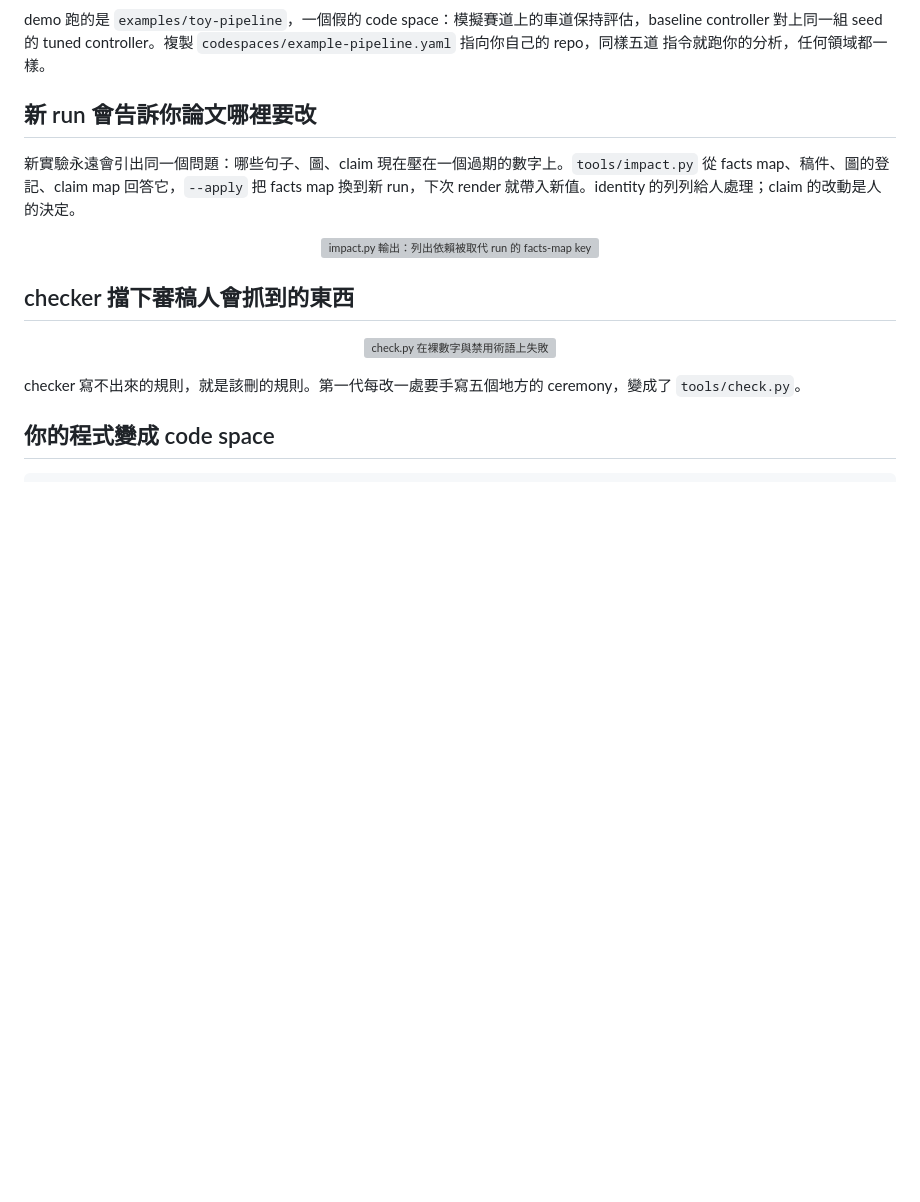
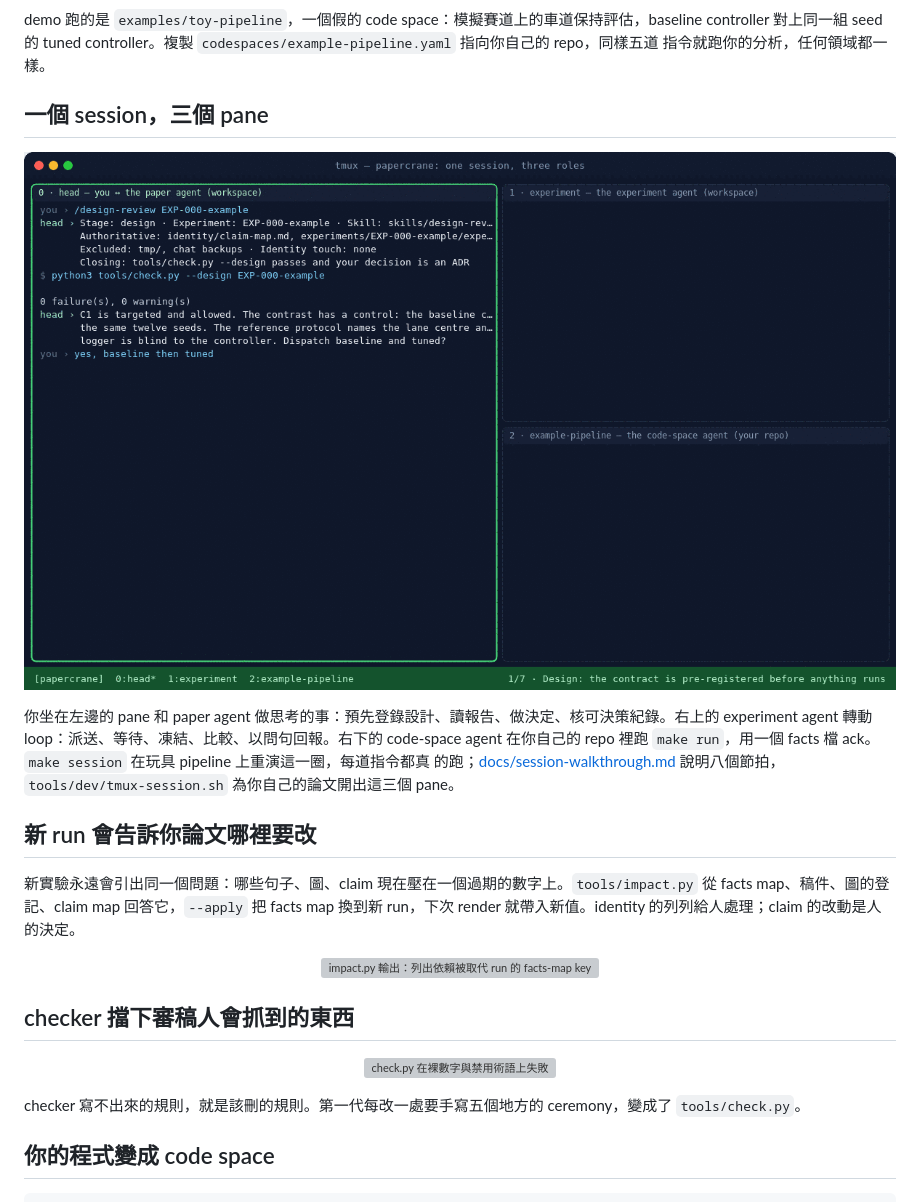
Before and after one commit to chuck00lin/papercrane, a Markdown page: README.zh-TW.md, the part around the change. Drawn GitHub-style; pictures changed too: docs/assets/session.gif (added); blank space fills up the shorter version; grey boxes are pictures that could not be loaded.

```diff
--- a/README.zh-TW.md
+++ b/README.zh-TW.md
@@ -64,6 +64,16 @@ make demo-clean               # 回到空工作區
 demo 跑的是 `examples/toy-pipeline`，一個假的 code space：模擬賽道上的車道保持評估，baseline controller
 對上同一組 seed 的 tuned controller。複製 `codespaces/example-pipeline.yaml` 指向你自己的 repo，同樣五道
 指令就跑你的分析，任何領域都一樣。
+
+## 一個 session，三個 pane
+
+<p align="center"><img src="docs/assets/session.gif" width="900" alt="模擬的 tmux session：左邊是你與 paper agent，右上是 experiment agent，右下是 code-space agent，跑完一圈從設計審查到 render 出 PDF"></p>
+
+你坐在左邊的 pane 和 paper agent 做思考的事：預先登錄設計、讀報告、做決定、核可決策紀錄。右上的
+experiment agent 轉動 loop：派送、等待、凍結、比較、以問句回報。右下的 code-space agent 在你自己的
+repo 裡跑 `make run`，用一個 facts 檔 ack。`make session` 在玩具 pipeline 上重演這一圈，每道指令都真
+的跑；[docs/session-walkthrough.md](docs/session-walkthrough.md) 說明八個節拍，`tools/dev/tmux-session.sh`
+為你自己的論文開出這三個 pane。
 
 ## 新 run 會告訴你論文哪裡要改
 
```
Also changed, not shown: README.md (+12 -0 lines), docs/session-walkthrough.md (added, +54 -0 lines), 12 other files.
